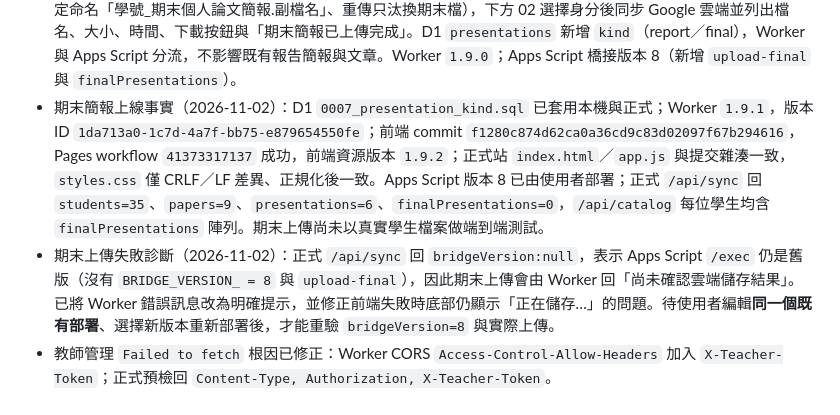
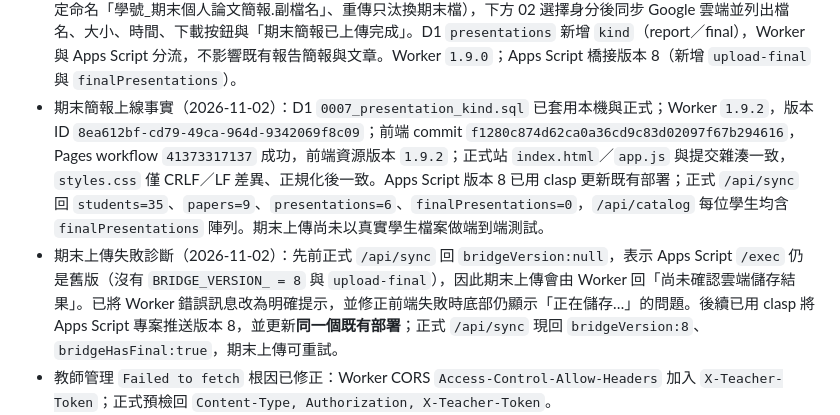
Before and after one commit to fricachai/seminar-feedback-1151, a Markdown page: OPENCODE_HANDOFF.md, the part around the change. Drawn GitHub-style.

Commit message:
Record verified Apps Script v8 deployment

```diff
--- a/OPENCODE_HANDOFF.md
+++ b/OPENCODE_HANDOFF.md
@@ -32,8 +32,8 @@
 - Obsidian 知識回寫（2026-10-28）：可重用工程規則已補入 `Codex操作累積/Google表單-AppsScript建立與跳題SOP.md` 的 2026-10-28 節，並更新 `Codex操作累積/跨專案長期記憶中樞.md` 檢索入口。三項 ChatGPT Project 寫作檔 `codex-operation-memory.md`、`Ver25.md`、`chatgpt-project-instructions.md` 判定 `MAINTAIN`，未替換、未上傳；`ProjectSourcesReplaced=NOT_PERFORMED`。
 - 「查看給我的建議」改為每次請求隨機排序：Worker 以 Fisher-Yates 洗牌，不再依 `updated_at`／`reviewer_id` 固定順序；只改變顯示順序，仍只回傳建議文字、不帶填寫者資訊。Worker `1.8.0`，版本 ID `2bd51ec9-5d36-474f-8953-813f2880f8f0`，commit `bbba744`；新增 `shuffled()` 單元測試，本機 37／37 通過，正式 `/api/health` 已回 `1.8.0`。
 - 新增 04「期末個人論文簡報」：首頁新增入口與獨立檢視；上方 01 上傳期末簡報（PPT／PPTX／PDF、5 MB、固定命名「學號_期末個人論文簡報.副檔名」、重傳只汰換期末檔），下方 02 選擇身分後同步 Google 雲端並列出檔名、大小、時間、下載按鈕與「期末簡報已上傳完成」。D1 `presentations` 新增 `kind`（report／final），Worker 與 Apps Script 分流，不影響既有報告簡報與文章。Worker `1.9.0`；Apps Script 橋接版本 8（新增 `upload-final` 與 `finalPresentations`）。
-- 期末簡報上線事實（2026-11-02）：D1 `0007_presentation_kind.sql` 已套用本機與正式；Worker `1.9.1`，版本 ID `1da713a0-1c7d-4a7f-bb75-e879654550fe`；前端 commit `f1280c874d62ca0a36cd9c83d02097f67b294616`，Pages workflow `41373317137` 成功，前端資源版本 `1.9.2`；正式站 `index.html`／`app.js` 與提交雜湊一致，`styles.css` 僅 CRLF／LF 差異、正規化後一致。Apps Script 版本 8 已由使用者部署；正式 `/api/sync` 回 `students=35`、`papers=9`、`presentations=6`、`finalPresentations=0`，`/api/catalog` 每位學生均含 `finalPresentations` 陣列。期末上傳尚未以真實學生檔案做端到端測試。
-- 期末上傳失敗診斷（2026-11-02）：正式 `/api/sync` 回 `bridgeVersion:null`，表示 Apps Script `/exec` 仍是舊版（沒有 `BRIDGE_VERSION_ = 8` 與 `upload-final`），因此期末上傳會由 Worker 回「尚未確認雲端儲存結果」。已將 Worker 錯誤訊息改為明確提示，並修正前端失敗時底部仍顯示「正在儲存…」的問題。待使用者編輯**同一個既有部署**、選擇新版本重新部署後，才能重驗 `bridgeVersion=8` 與實際上傳。
+- 期末簡報上線事實（2026-11-02）：D1 `0007_presentation_kind.sql` 已套用本機與正式；Worker `1.9.2`，版本 ID `8ea612bf-cd79-49ca-964d-9342069f8c09`；前端 commit `f1280c874d62ca0a36cd9c83d02097f67b294616`，Pages workflow `41373317137` 成功，前端資源版本 `1.9.2`；正式站 `index.html`／`app.js` 與提交雜湊一致，`styles.css` 僅 CRLF／LF 差異、正規化後一致。Apps Script 版本 8 已用 clasp 更新既有部署；正式 `/api/sync` 回 `students=35`、`papers=9`、`presentations=6`、`finalPresentations=0`，`/api/catalog` 每位學生均含 `finalPresentations` 陣列。期末上傳尚未以真實學生檔案做端到端測試。
+- 期末上傳失敗診斷（2026-11-02）：先前正式 `/api/sync` 回 `bridgeVersion:null`，表示 Apps Script `/exec` 仍是舊版（沒有 `BRIDGE_VERSION_ = 8` 與 `upload-final`），因此期末上傳會由 Worker 回「尚未確認雲端儲存結果」。已將 Worker 錯誤訊息改為明確提示，並修正前端失敗時底部仍顯示「正在儲存…」的問題。後續已用 clasp 將 Apps Script 專案推送版本 8，並更新**同一個既有部署**；正式 `/api/sync` 現回 `bridgeVersion:8`、`bridgeHasFinal:true`，期末上傳可重試。
 - 教師管理 `Failed to fetch` 根因已修正：Worker CORS `Access-Control-Allow-Headers` 加入 `X-Teacher-Token`；正式預檢回 `Content-Type, Authorization, X-Teacher-Token`。
 - 正式站 `index.html`、`app.js`、`config.js`、`favicon.svg` SHA-256 與提交一致；`styles.css` 僅結尾 CRLF／LF 差異，內容相同。
 - 本機 `npm run check` 通過；`SEMINAR_TEST_SKIP_SYNC=1 npm test` **43／43 通過**，含建議／心得雙欄、只填一欄被拒、3,000 字邊界、公開讀取不含內容、查看建議匿名性與隨機排序、填寫進度、教師登入／登出、CORS 教師標頭、上傳覆蓋與格式汰換、期末簡報命名／容量／分流／重傳。
```
Also changed, not shown: task_retrieval.md (+1 -1 lines).
